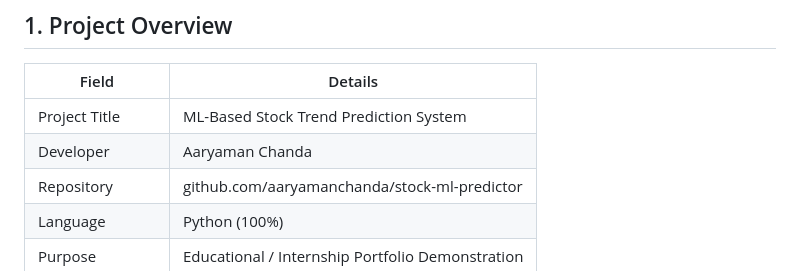
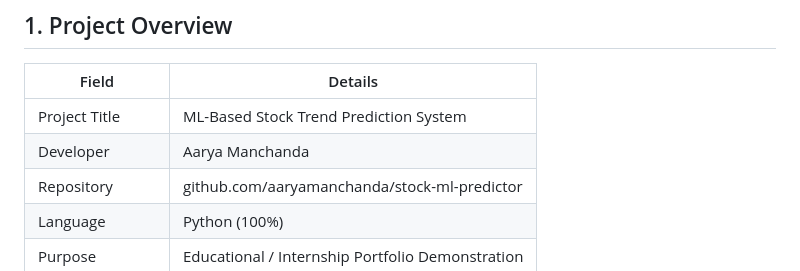
Before and after one commit to aaryamanchanda/stock-ml-predictor, a Markdown page: project_report.md, the part around the change. GitHub-like rendering.

```diff
--- a/project_report.md
+++ b/project_report.md
@@ -13,7 +13,7 @@
 | Field | Details |
 |---|---|
 | Project Title | ML-Based Stock Trend Prediction System |
-| Developer | Aaryaman Chanda |
+| Developer | Aarya Manchanda |
 | Repository | github.com/aaryamanchanda/stock-ml-predictor |
 | Language | Python (100%) |
 | Purpose | Educational / Internship Portfolio Demonstration |
```
